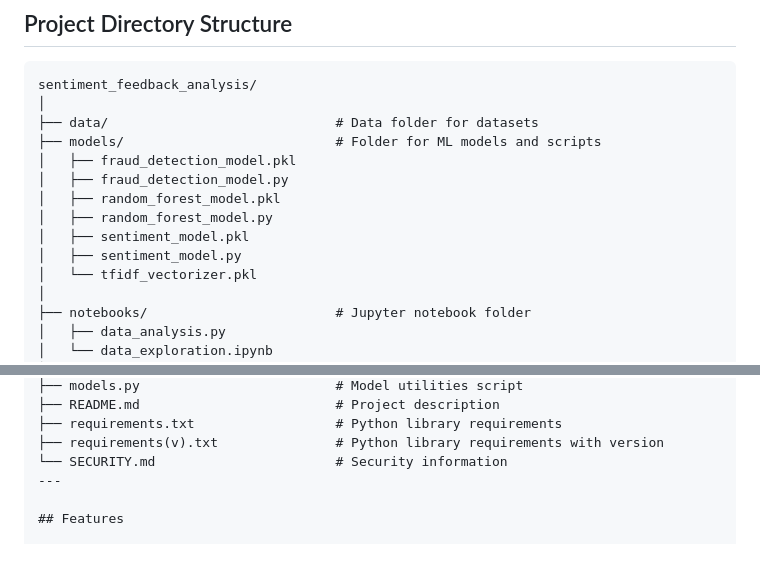
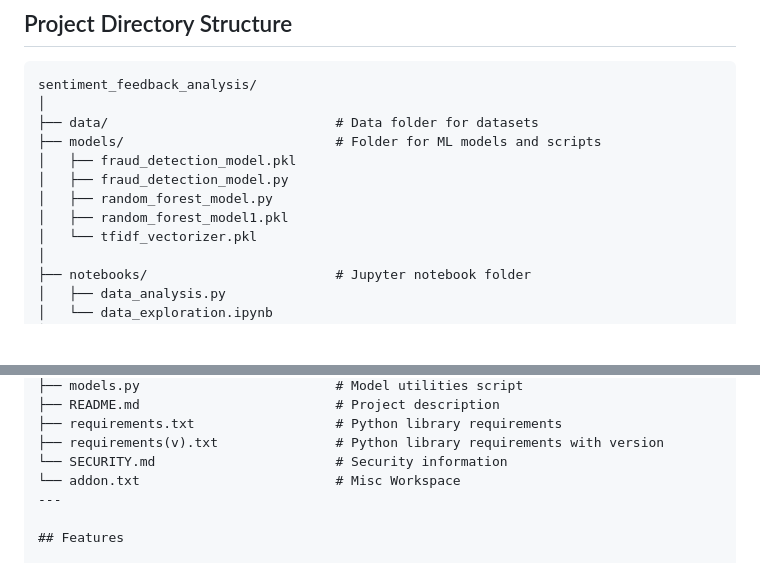
Before and after one commit to dheenarocky/sentiment_feedback_analysis_for_online_reviews, a Markdown page: README.MD, 2 parts joined by grey strips. GitHub-like rendering; blank space fills up the shorter version.

Commit message:
Update README to reflect changes in model files and add addon.txt for workspace

```diff
--- a/README.MD
+++ b/README.MD
@@ -15,10 +15,8 @@ sentiment_feedback_analysis/
 ├── models/                           # Folder for ML models and scripts
 │   ├── fraud_detection_model.pkl
 │   ├── fraud_detection_model.py
-│   ├── random_forest_model.pkl
 │   ├── random_forest_model.py
-│   ├── sentiment_model.pkl
-│   ├── sentiment_model.py
+│   ├── random_forest_model1.pkl
 │   └── tfidf_vectorizer.pkl
 │
 ├── notebooks/                        # Jupyter notebook folder
@@ -46,6 +44,7 @@ sentiment_feedback_analysis/
 ├── requirements.txt                  # Python library requirements
 ├── requirements(v).txt               # Python library requirements with version
 └── SECURITY.md                       # Security information
+└── addon.txt                         # Misc Workspace
 ---
 
 ## Features
```
